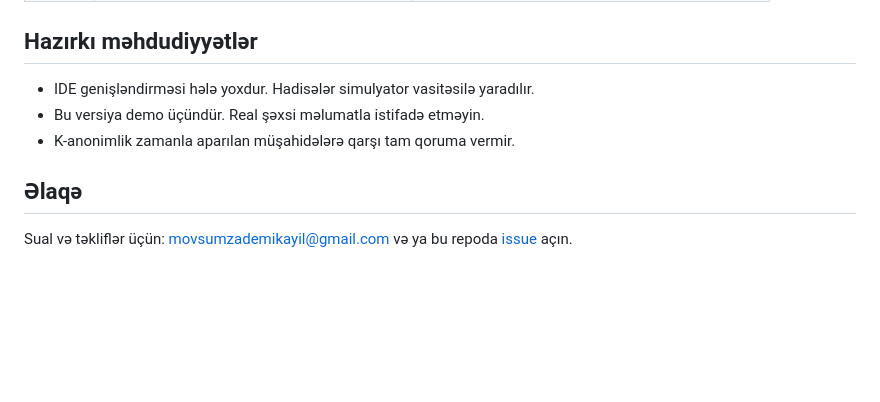
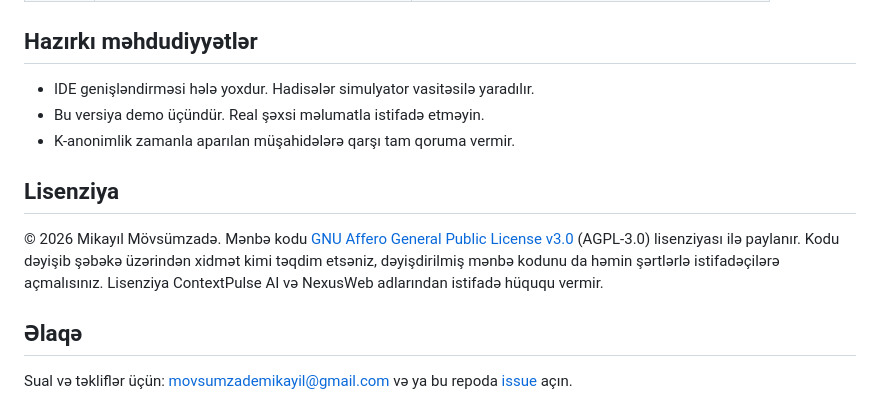
Before and after one commit to mikayilmovsumzada/NeuroBridge-ContextPulse-AI, a Markdown page: README.md, the part around the change. Rendered like a GitHub page; blank space fills up the shorter version.

```diff
--- a/README.md
+++ b/README.md
@@ -121,6 +121,10 @@ python simulator.py reset                    # demo məlumatını sıfırlayır
 - Bu versiya demo üçündür. Real şəxsi məlumatla istifadə etməyin.
 - K-anonimlik zamanla aparılan müşahidələrə qarşı tam qoruma vermir.
 
+## Lisenziya
+
+© 2026 Mikayıl Mövsümzadə. Mənbə kodu [GNU Affero General Public License v3.0](LICENSE) (AGPL-3.0) lisenziyası ilə paylanır. Kodu dəyişib şəbəkə üzərindən xidmət kimi təqdim etsəniz, dəyişdirilmiş mənbə kodunu da həmin şərtlərlə istifadəçilərə açmalısınız. Lisenziya ContextPulse AI və NexusWeb adlarından istifadə hüququ vermir.
+
 ## Əlaqə
 
 Sual və təkliflər üçün: [movsumzademikayil@gmail.com](mailto:movsumzademikayil@gmail.com) və ya bu repoda [issue](https://github.com/mikayilmovsumzada/ContextPulse-AI/issues) açın.
```
